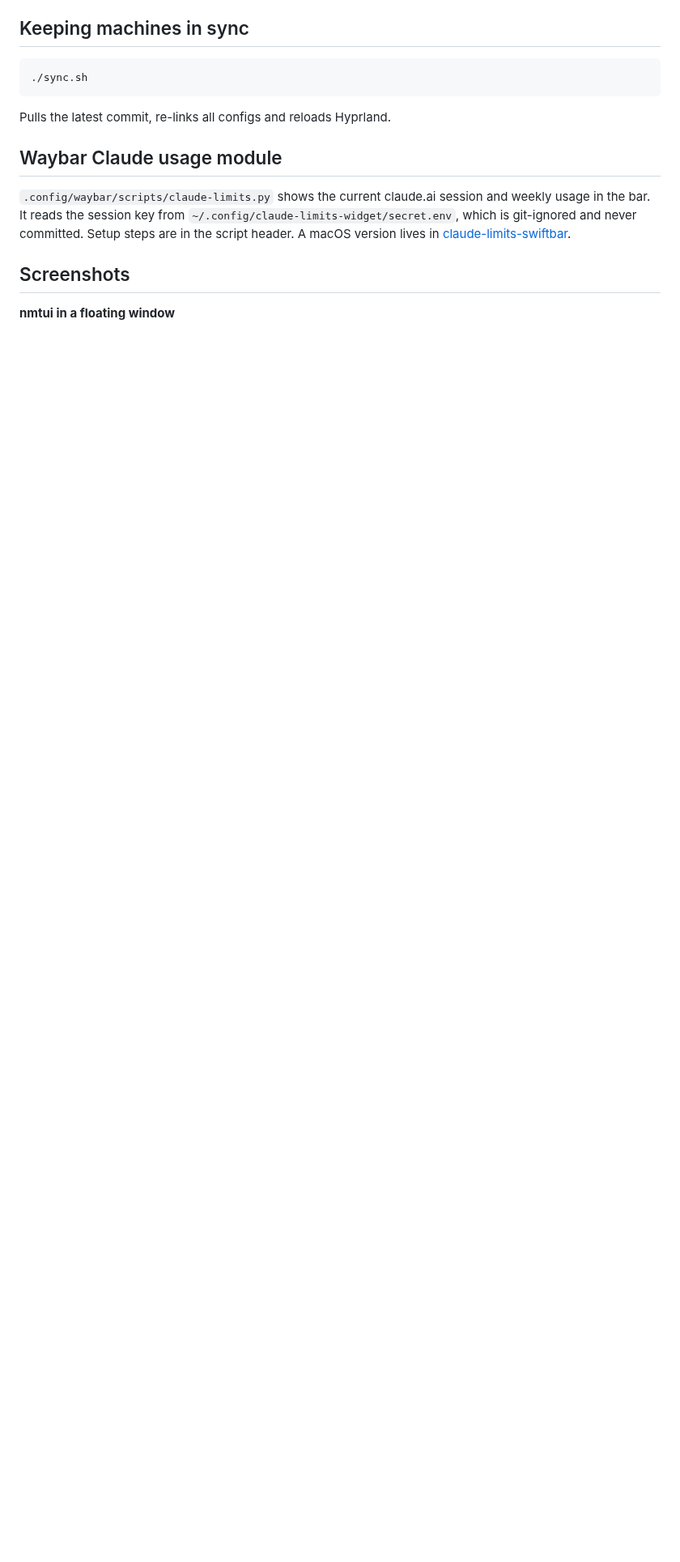
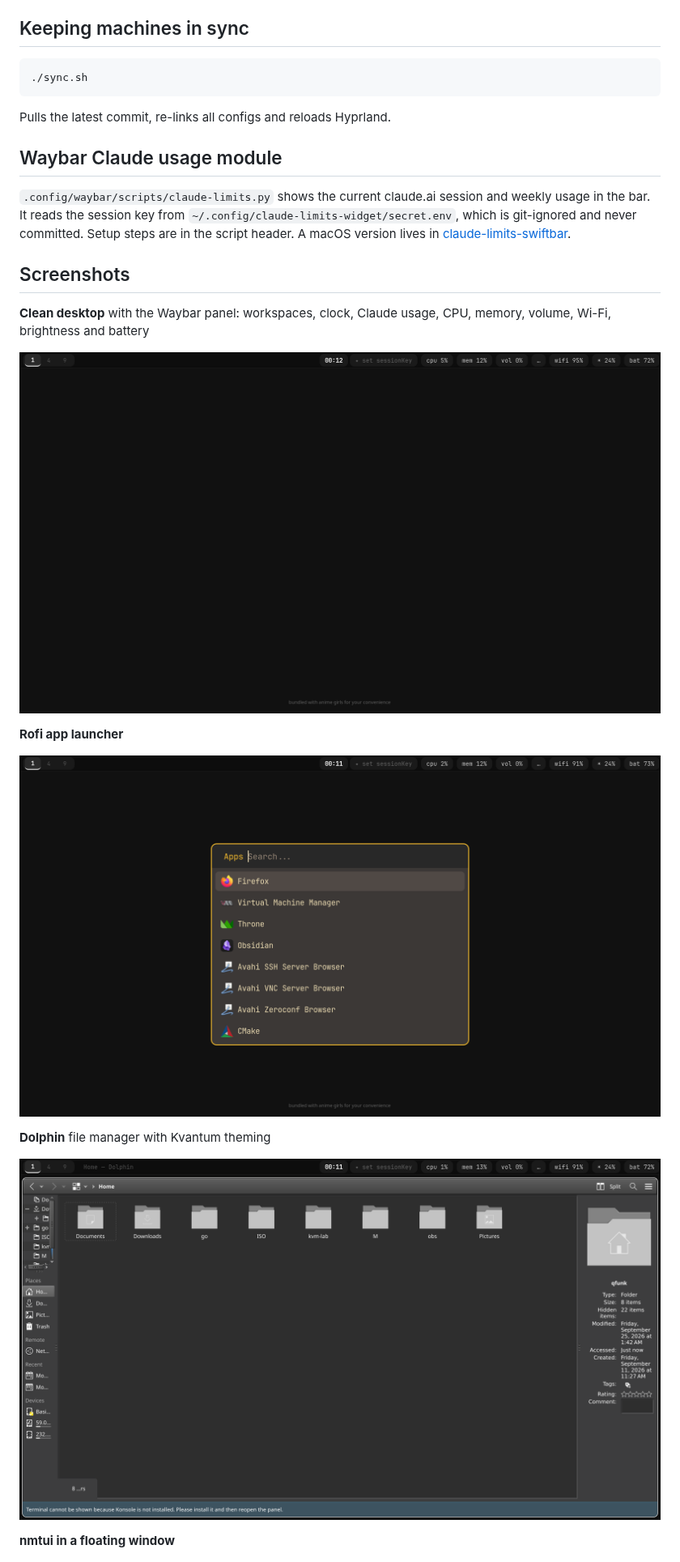
Before and after one commit to funkovx/arch-dots, a Markdown page: README.md, the part around the change. Shown at 81% size. GitHub-like rendering; pictures changed too: desktop.png (added), dolphin.png (added), rofi.png (added); blank space fills up the shorter version.

Commit message:
Add screenshots

```diff
--- a/README.md
+++ b/README.md
@@ -47,6 +47,18 @@ Pulls the latest commit, re-links all configs and reloads Hyprland.
 
 ## Screenshots
 
+**Clean desktop** with the Waybar panel: workspaces, clock, Claude usage, CPU, memory, volume, Wi-Fi, brightness and battery
+
+![Desktop](desktop.png)
+
+**Rofi app launcher**
+
+![Rofi](rofi.png)
+
+**Dolphin** file manager with Kvantum theming
+
+![Dolphin](dolphin.png)
+
 **nmtui in a floating window**
 
 ![nmtui](3.png)
```
